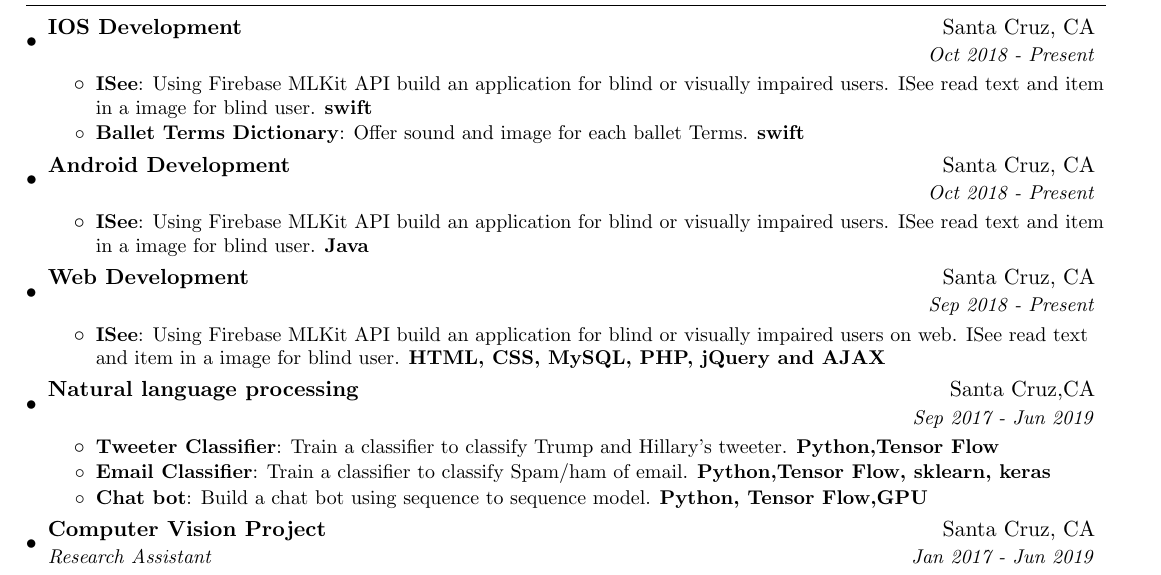
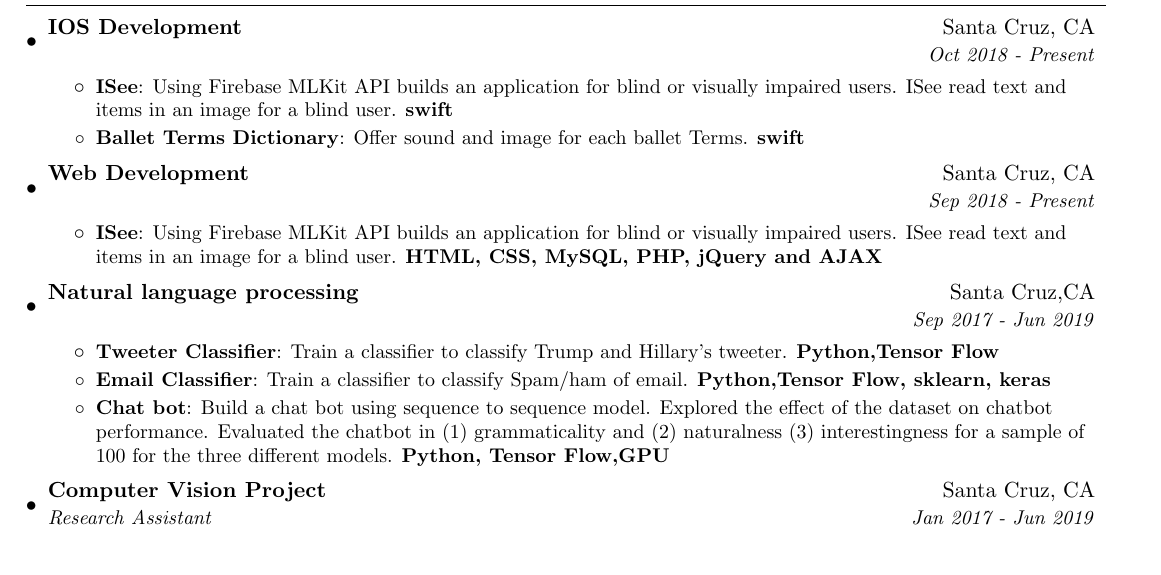
Before and after one commit to WaitingZhan/Weiting-Zhan-Software-Developer-Resume, a LaTeX CV (Weiting_Zhan_resume.tex): part of the page, cut so that both start at the same text. Compiled offline with pdfLaTeX.

Commit message:
chat bot

```diff
--- a/Weiting_Zhan_resume.tex
+++ b/Weiting_Zhan_resume.tex
@@ -112,25 +112,16 @@
       {}{Oct 2018 - Present}
       \resumeItemListStart
         \resumeItem{ISee}
-          {Using Firebase MLKit API build an application for blind or visually impaired users. ISee read text and item in a image for blind user. \textbf{swift}}
+          {Using Firebase MLKit API builds an application for blind or visually impaired users. ISee read text and items in an image for a blind user. \textbf{swift}}
         \resumeItem{Ballet Terms Dictionary}
           {Offer sound and image for each ballet Terms. \textbf{swift}}
       \resumeItemListEnd
-
-    \resumeSubheading
-      {Android Development}{Santa Cruz, CA}
-      {}{Oct 2018 - Present}
-      \resumeItemListStart
-        \resumeItem{ISee}
-          {Using Firebase MLKit API build an application for blind or visually impaired users. ISee read text and item in a image for blind user. \textbf{Java}}
-      \resumeItemListEnd
-
     \resumeSubheading
       {Web Development}{Santa Cruz, CA}
       {}{Sep 2018 - Present}
         \resumeItemListStart
         \resumeItem{ISee}
-          {Using Firebase MLKit API build an application for blind or visually impaired users on web. ISee read text and item in a image for blind user. \textbf{HTML, CSS, MySQL, PHP, jQuery and AJAX}}
+          {Using Firebase MLKit API builds an application for blind or visually impaired users. ISee read text and items in an image for a blind user. \textbf{HTML, CSS, MySQL, PHP, jQuery and AJAX}}
       \resumeItemListEnd
     \resumeSubheading
       {Natural language processing}{Santa Cruz,CA}
@@ -141,7 +132,10 @@
         \resumeItem{Email Classifier}
           {Train a classifier to classify Spam/ham of email. \textbf{Python,Tensor Flow, sklearn, keras}}
         \resumeItem{Chat bot}
-          {Build a chat bot using sequence to sequence model. \textbf{Python, Tensor Flow,GPU}}
+          {Build a chat bot using sequence to sequence model.
+           Explored the effect of the dataset on chatbot performance.
+           Evaluated the chatbot in (1) grammaticality and (2) naturalness (3) interestingness for a sample of 100 for the three different models.
+          \textbf{Python, Tensor Flow,GPU}}
       \resumeItemListEnd
 
     \resumeSubheading
```
